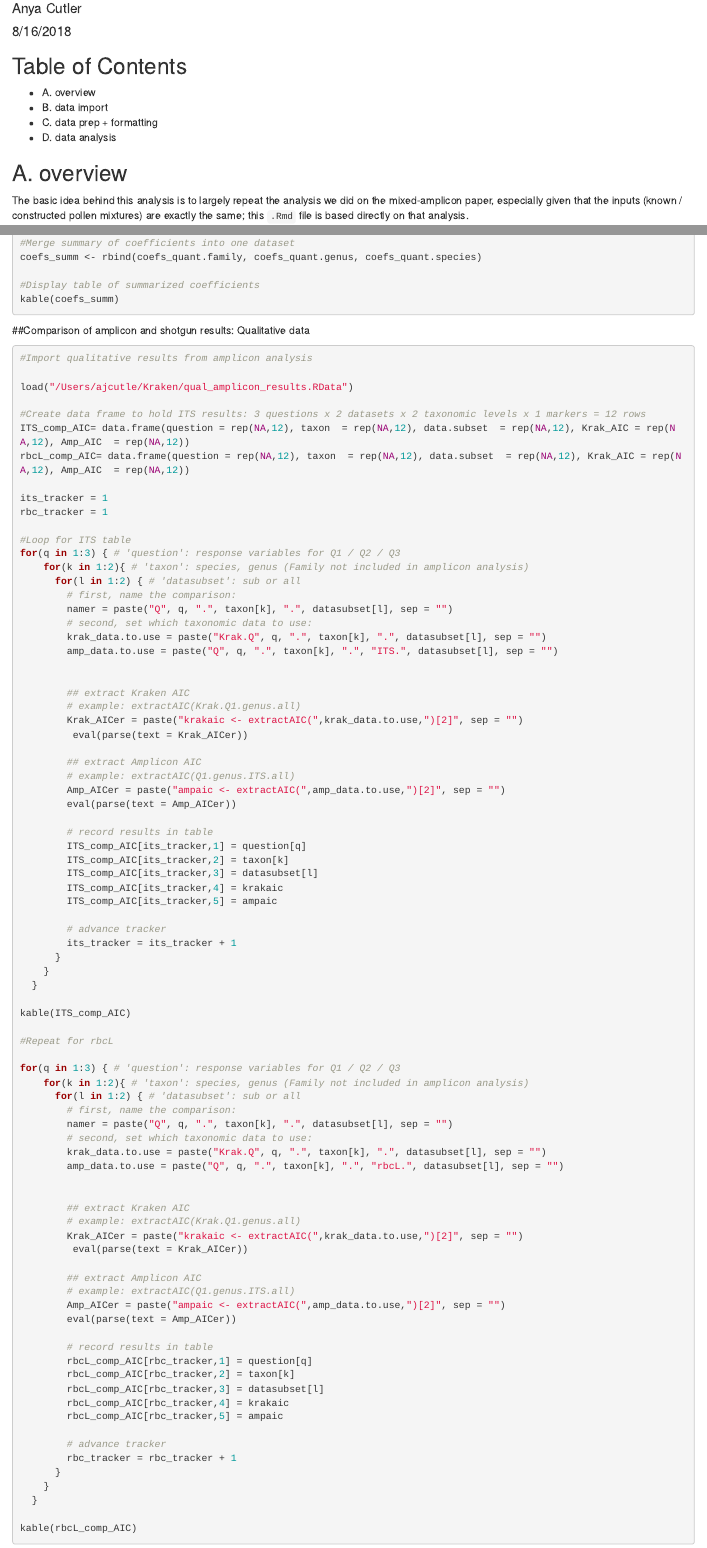
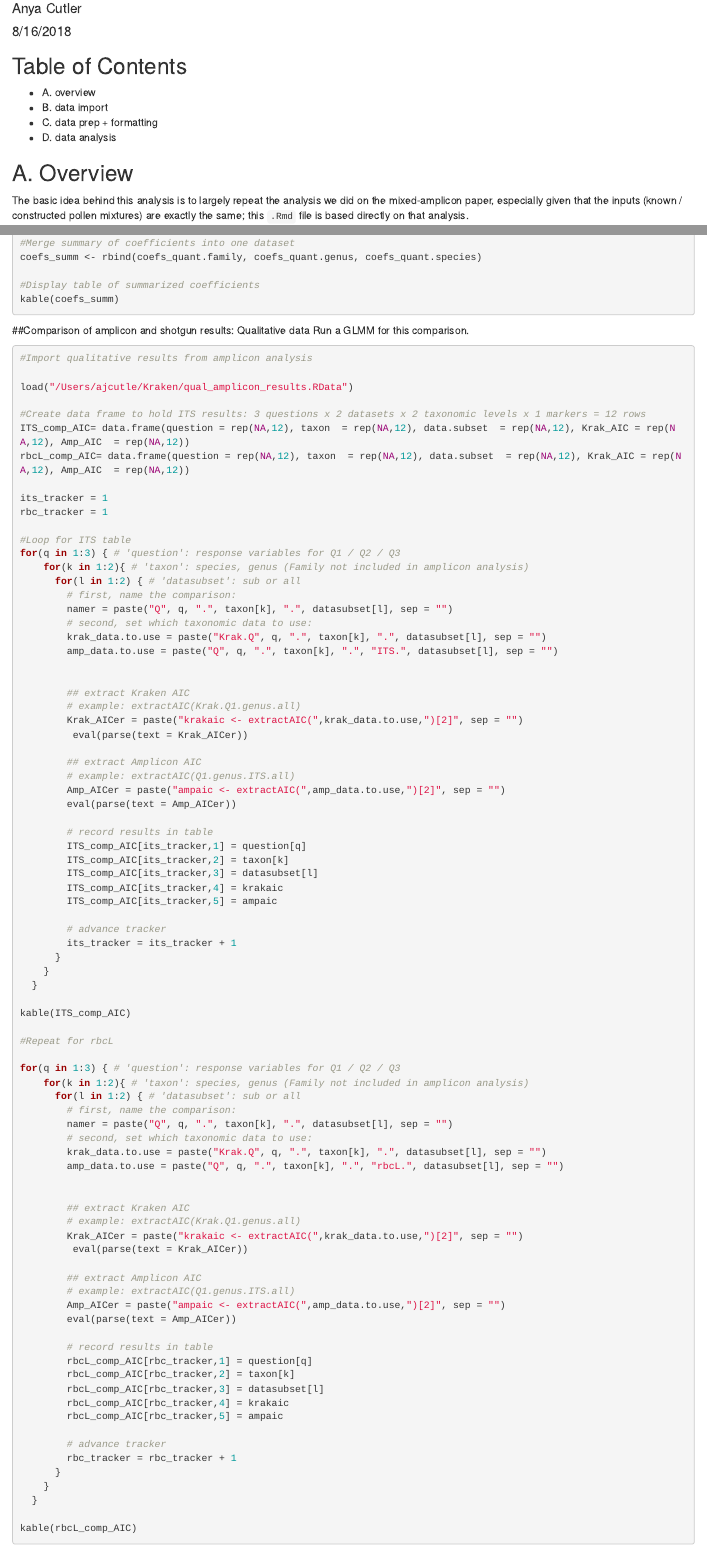
Before and after one commit to Brosi-Lab/Kraken, an R Markdown document (WGS_Analysis_AC.Rmd): the page in a window 1100 px wide, from 70 px down, and a second part further down, joined at a grey line. Rendered offline with R 4.5, knitr and Pandoc, with nearby package versions; the code chunks are not run, so their results and figures are left out; long lines of code are wrapped.

Commit message:
Added comment for GLMM.

````diff
--- a/WGS_Analysis_AC.Rmd
+++ b/WGS_Analysis_AC.Rmd
@@ -27,7 +27,7 @@ suppressPackageStartupMessages(require(knitr))
 * C. data prep + formatting
 * D. data analysis
 
-## A. overview
+## A. Overview
 The basic idea behind this analysis is to largely repeat the analysis we did on the mixed-amplicon paper, especially given that the inputs (known / constructed pollen mixtures) are exactly the same; this `.Rmd` file is based directly on that analysis.
 
 The pollen input samples were constructed to vary in three dimensions:
@@ -448,6 +448,7 @@ kable(coefs_summ)
 ```
 
 ##Comparison of amplicon and shotgun results: Qualitative data
+Run a GLMM for this comparison.
 
 ```{r comparison shotgun and amplicon - qual}
 
````
